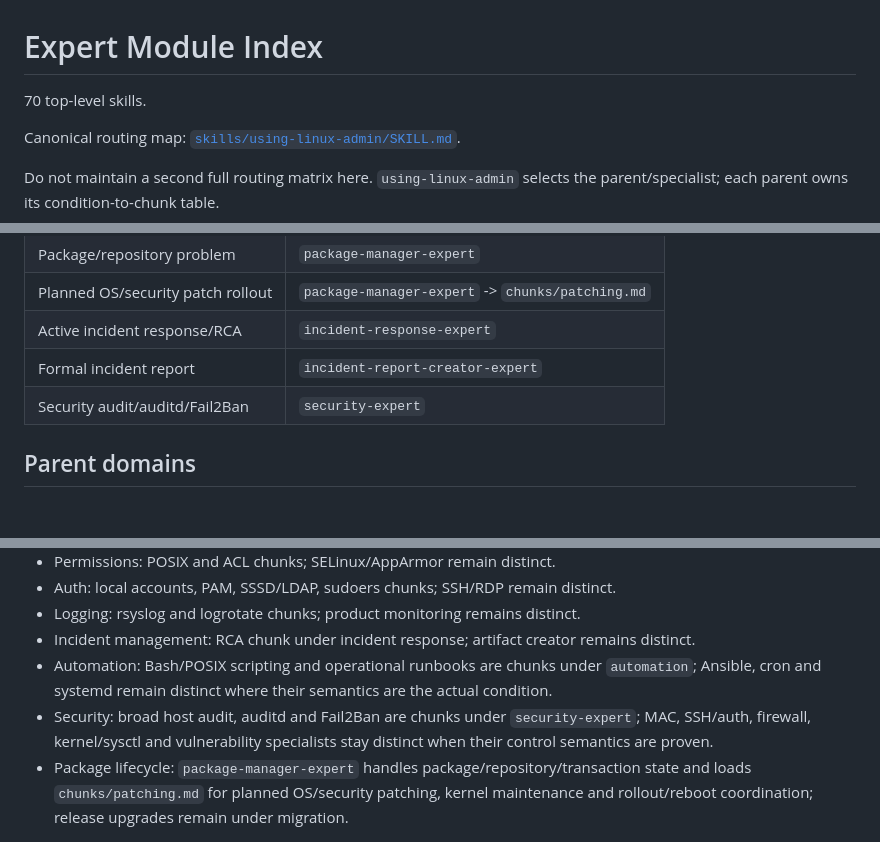
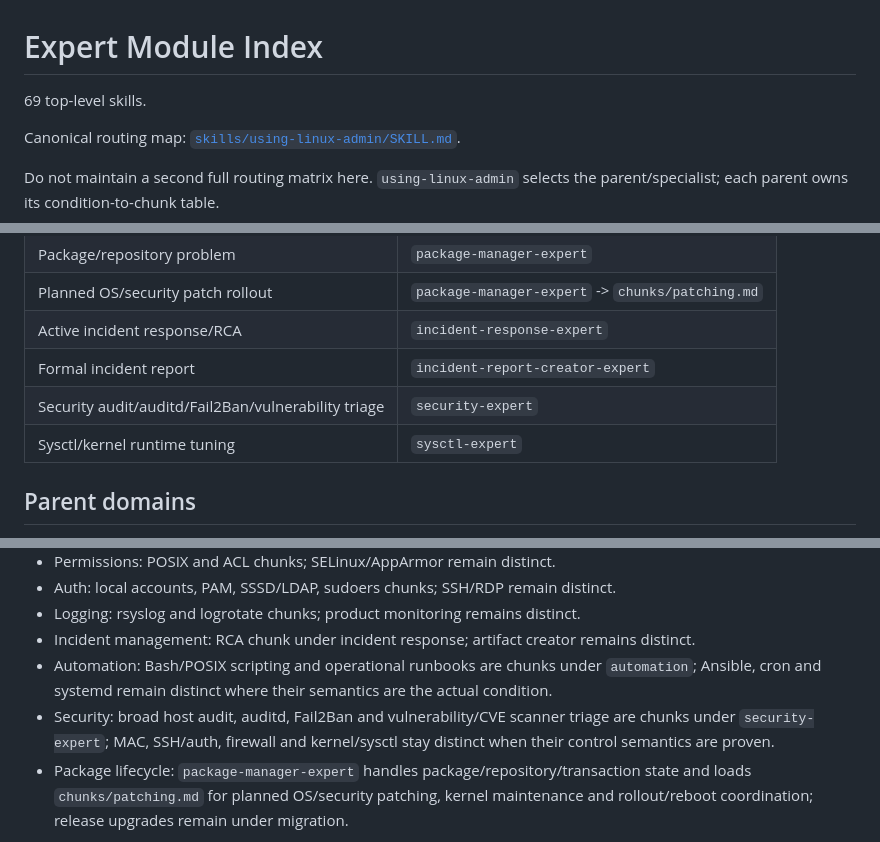
Before and after one commit to rushikeshsakharleofficial/we-are-linux-administrators, a Markdown page: docs/EXPERT_MODULE_INDEX.md, 3 parts joined by grey strips. Rendered like a GitHub page; blank space fills up the shorter version.

Commit message:
docs: update expert index for 69-skill tree

```diff
--- a/docs/EXPERT_MODULE_INDEX.md
+++ b/docs/EXPERT_MODULE_INDEX.md
@@ -1,6 +1,6 @@
 # Expert Module Index
 
-70 top-level skills.
+69 top-level skills.
 
 Canonical routing map: [`skills/using-linux-admin/SKILL.md`](../skills/using-linux-admin/SKILL.md).
 
@@ -27,7 +27,8 @@ Load a second chunk only when evidence proves a cross-layer issue.
 | Planned OS/security patch rollout | `package-manager-expert` -> `chunks/patching.md` |
 | Active incident response/RCA | `incident-response-expert` |
 | Formal incident report | `incident-report-creator-expert` |
-| Security audit/auditd/Fail2Ban | `security-expert` |
+| Security audit/auditd/Fail2Ban/vulnerability triage | `security-expert` |
+| Sysctl/kernel runtime tuning | `sysctl-expert` |
 
 ## Parent domains
 
@@ -44,7 +45,7 @@ Boot `boot`; services `service`; performance `performance`; storage `storage`; p
 - Logging: rsyslog and logrotate chunks; product monitoring remains distinct.
 - Incident management: RCA chunk under incident response; artifact creator remains distinct.
 - Automation: Bash/POSIX scripting and operational runbooks are chunks under `automation`; Ansible, cron and systemd remain distinct where their semantics are the actual condition.
-- Security: broad host audit, auditd and Fail2Ban are chunks under `security-expert`; MAC, SSH/auth, firewall, kernel/sysctl and vulnerability specialists stay distinct when their control semantics are proven.
+- Security: broad host audit, auditd, Fail2Ban and vulnerability/CVE scanner triage are chunks under `security-expert`; MAC, SSH/auth, firewall and kernel/sysctl stay distinct when their control semantics are proven.
 - Package lifecycle: `package-manager-expert` handles package/repository/transaction state and loads `chunks/patching.md` for planned OS/security patching, kernel maintenance and rollout/reboot coordination; release upgrades remain under migration.
 
 Former top-level specialists are removed only after useful procedures and references are migrated.
```
